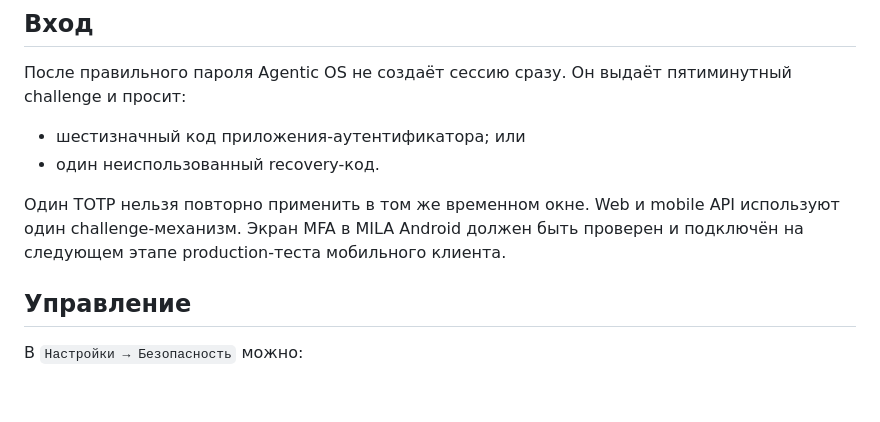
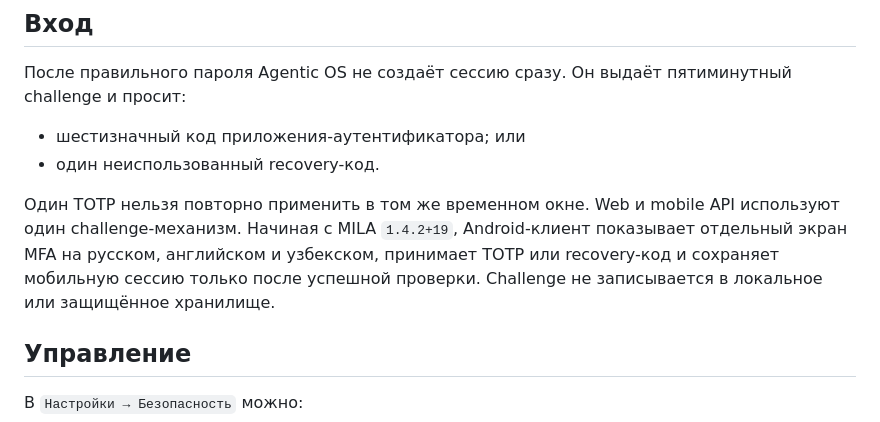
Before and after one commit to iceblade1444-art/agentic-os, a Markdown page: docs/MFA_SETUP_RU.md, the part around the change. Drawn GitHub-style; blank space fills up the shorter version.

```diff
--- a/docs/MFA_SETUP_RU.md
+++ b/docs/MFA_SETUP_RU.md
@@ -26,8 +26,10 @@ Recovery-коды хранятся как HMAC-отпечатки и кажды
 - один неиспользованный recovery-код.
 
 Один TOTP нельзя повторно применить в том же временном окне. Web и mobile API
-используют один challenge-механизм. Экран MFA в MILA Android должен быть
-проверен и подключён на следующем этапе production-теста мобильного клиента.
+используют один challenge-механизм. Начиная с MILA `1.4.2+19`, Android-клиент
+показывает отдельный экран MFA на русском, английском и узбекском, принимает
+TOTP или recovery-код и сохраняет мобильную сессию только после успешной
+проверки. Challenge не записывается в локальное или защищённое хранилище.
 
 ## Управление
 
```
Also changed, not shown: docs/PRODUCT_HARDENING_ROADMAP.md (+8 -3 lines).
